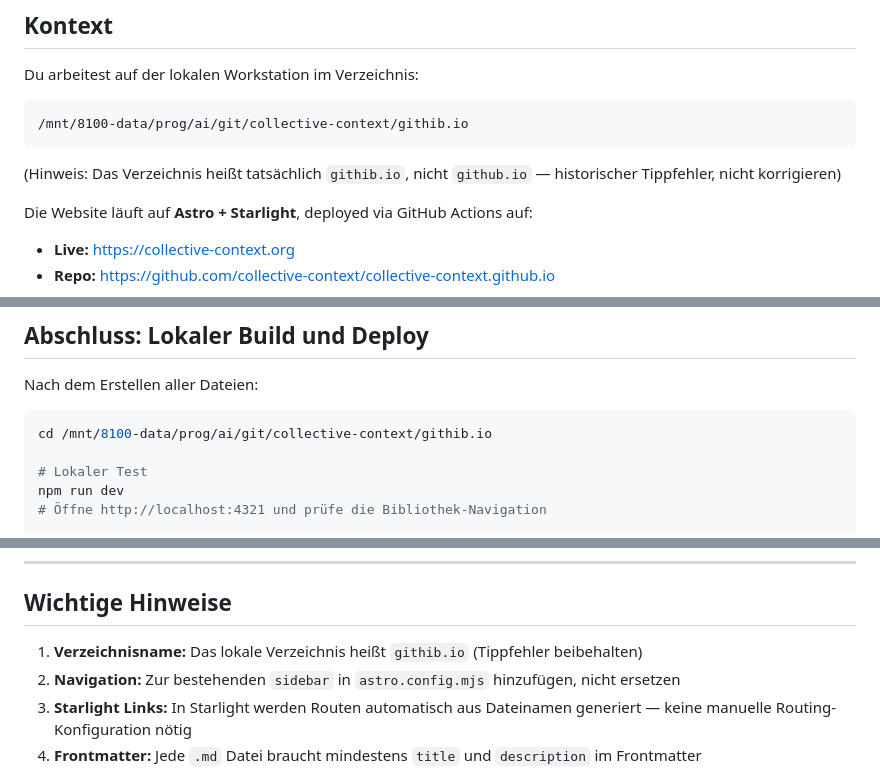
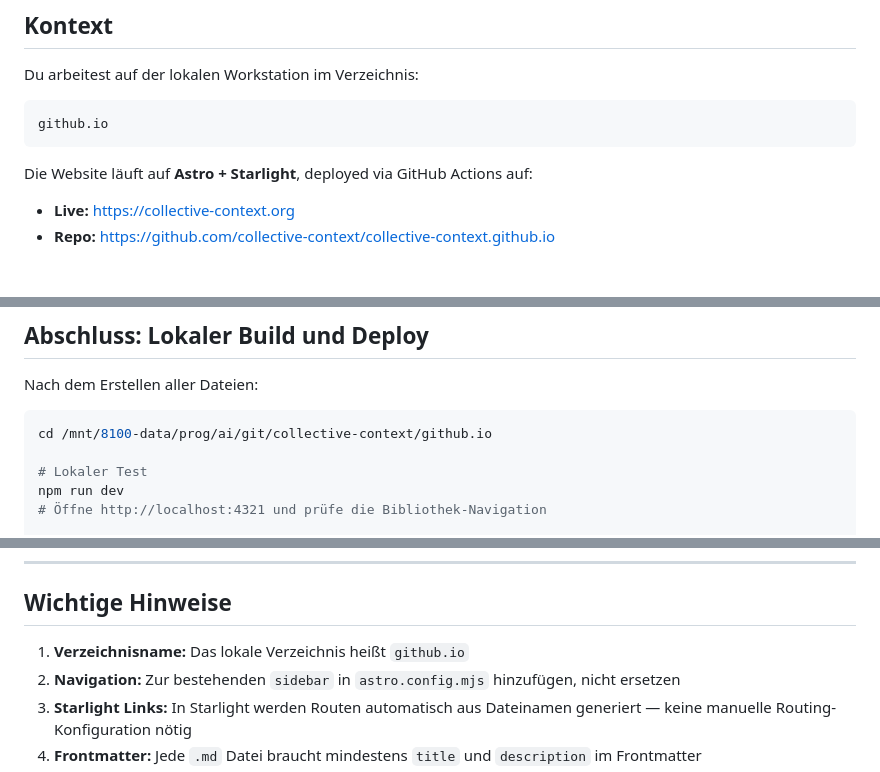
Before and after one commit to collective-context/collective-context.github.io, a Markdown page: postbox/attachments/2026-02-24_AUFTRAG_bibliothek-zed-buch.md, 3 parts joined by grey strips. Rendered like a GitHub page; blank space fills up the shorter version.

Commit message:
fix: replace all githib.io → github.io in paths/docs
postbox/attachments/2026-02-24_AUFTRAG_bibliothek-zed-buch.md

````diff
--- a/postbox/attachments/2026-02-24_AUFTRAG_bibliothek-zed-buch.md
+++ b/postbox/attachments/2026-02-24_AUFTRAG_bibliothek-zed-buch.md
@@ -4,9 +4,8 @@
 
 Du arbeitest auf der lokalen Workstation im Verzeichnis:
 ```
-/mnt/8100-data/prog/ai/git/collective-context/githib.io
+github.io
 ```
-(Hinweis: Das Verzeichnis heißt tatsächlich `githib.io`, nicht `github.io` — historischer Tippfehler, nicht korrigieren)
 
 Die Website läuft auf **Astro + Starlight**, deployed via GitHub Actions auf:
 - **Live:** https://collective-context.org
@@ -507,7 +506,7 @@ Danke für die Ehrlichkeit, die es brauchte, daraus ein Buch zu machen.*
 Nach dem Erstellen aller Dateien:
 
 ```bash
-cd /mnt/8100-data/prog/ai/git/collective-context/githib.io
+cd /mnt/8100-data/prog/ai/git/collective-context/github.io
 
 # Lokaler Test
 npm run dev
@@ -528,7 +527,7 @@ GitHub Actions deployed automatisch. Live nach ~3 Minuten auf https://collective
 
 ## Wichtige Hinweise
 
-1. **Verzeichnisname:** Das lokale Verzeichnis heißt `githib.io` (Tippfehler beibehalten)
+1. **Verzeichnisname:** Das lokale Verzeichnis heißt `github.io`
 2. **Navigation:** Zur bestehenden `sidebar` in `astro.config.mjs` hinzufügen, nicht ersetzen
 3. **Starlight Links:** In Starlight werden Routen automatisch aus Dateinamen generiert — keine manuelle Routing-Konfiguration nötig
 4. **Frontmatter:** Jede `.md` Datei braucht mindestens `title` und `description` im Frontmatter
````
